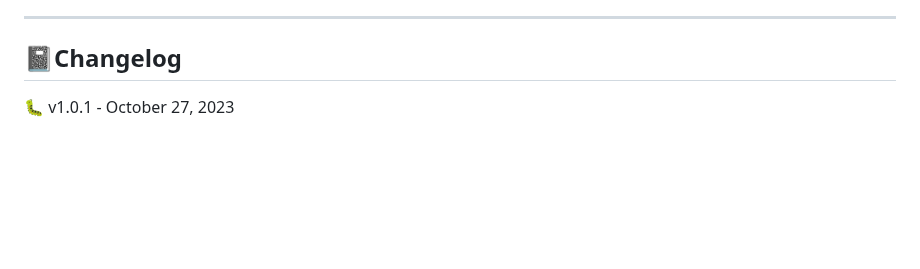
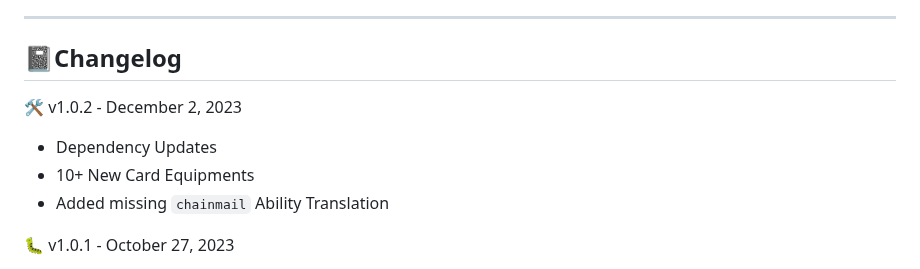
Before and after one commit to gmitch215/BattleCards, a Markdown page: README.md, the part around the change. Drawn GitHub-style; blank space fills up the shorter version.

```diff
--- a/README.md
+++ b/README.md
@@ -31,6 +31,11 @@ This plugin is built in Kotlin. While the plugin will automatically download the
 ---
 
 ## 📓Changelog
+
+🛠️ v1.0.2 - December 2, 2023
+- Dependency Updates
+- 10+ New Card Equipments
+- Added missing `chainmail` Ability Translation
 
 🐛 v1.0.1 - October 27, 2023
 - Dependency Updates
```
